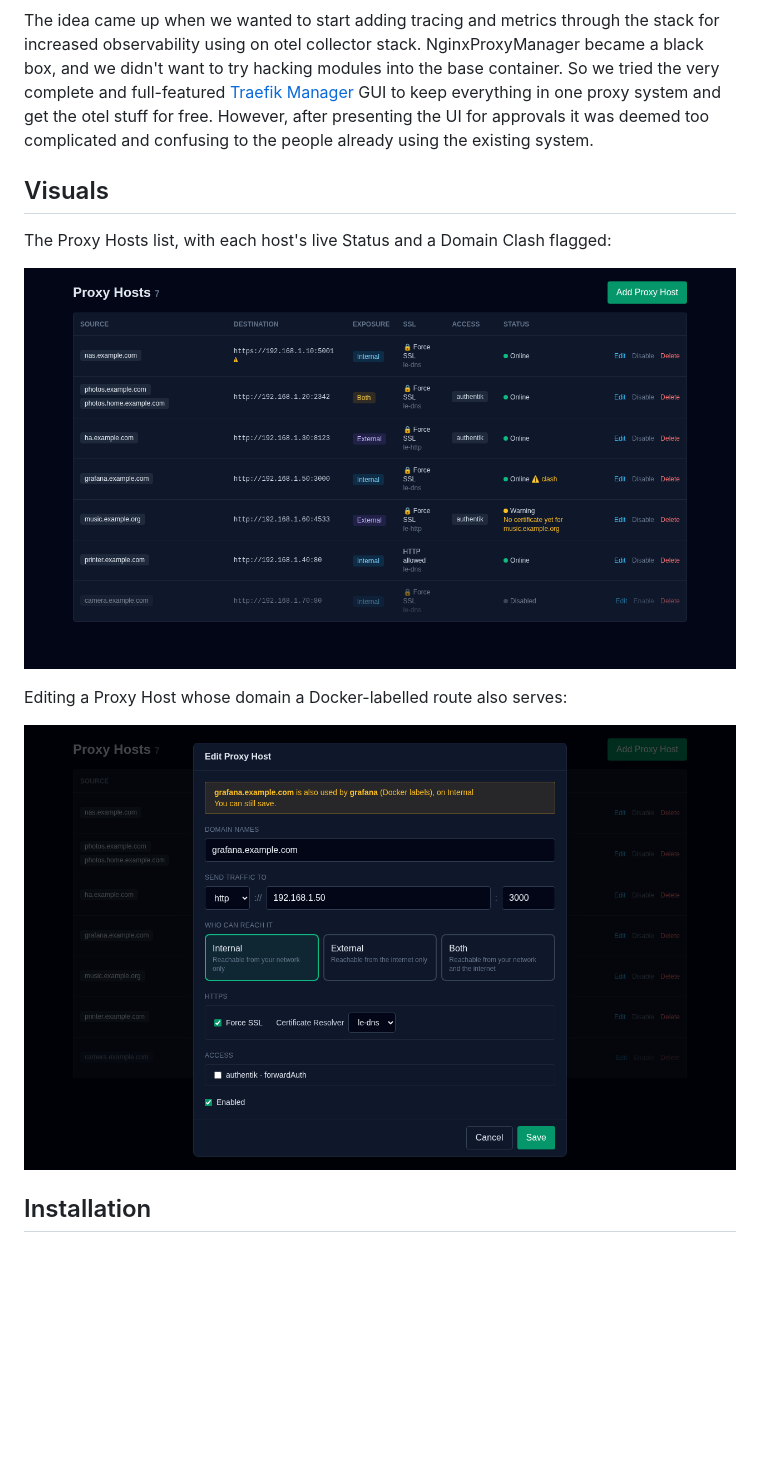
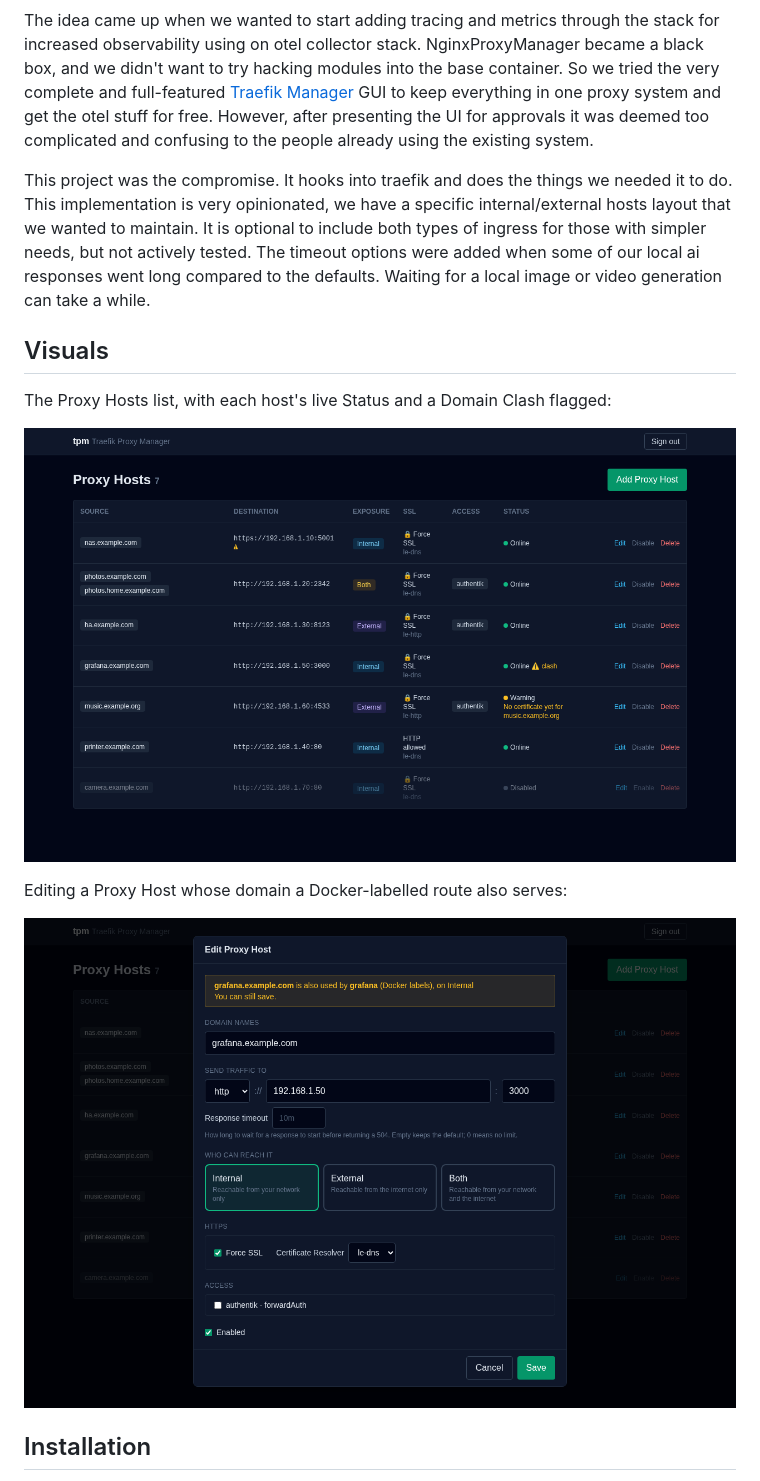
Before and after one commit to Aspirational-Cognition/traefik-proxy-manager, a Markdown page: README.md, the part around one of its changes. Drawn GitHub-style; pictures changed too: docs/screenshots/edit-proxy-host.png, docs/screenshots/proxy-hosts.png; blank space fills up the shorter version.

Commit message:
Updating the README and include new UI grabs from the newest version

```diff
--- a/README.md
+++ b/README.md
@@ -21,6 +21,10 @@ container. So we tried the very complete and full-featured [Traefik Manager](htt
 GUI to keep everything in one proxy system and get the otel stuff for free. However, after presenting the UI for approvals
 it was deemed too complicated and confusing to the people already using the existing system.
 
+This project was the compromise. It hooks into traefik and does the things we needed it to do. This implementation is very
+opinionated, we have a specific internal/external hosts layout that we wanted to maintain. It is optional to include both
+types of ingress for those with simpler needs, but not actively tested. The timeout options were added when some of our
+local ai responses went long compared to the defaults. Waiting for a local image or video generation can take a while.
 
 ## Visuals
 
```
Also changed, not shown: other parts of README.md (+10 -0 lines).
